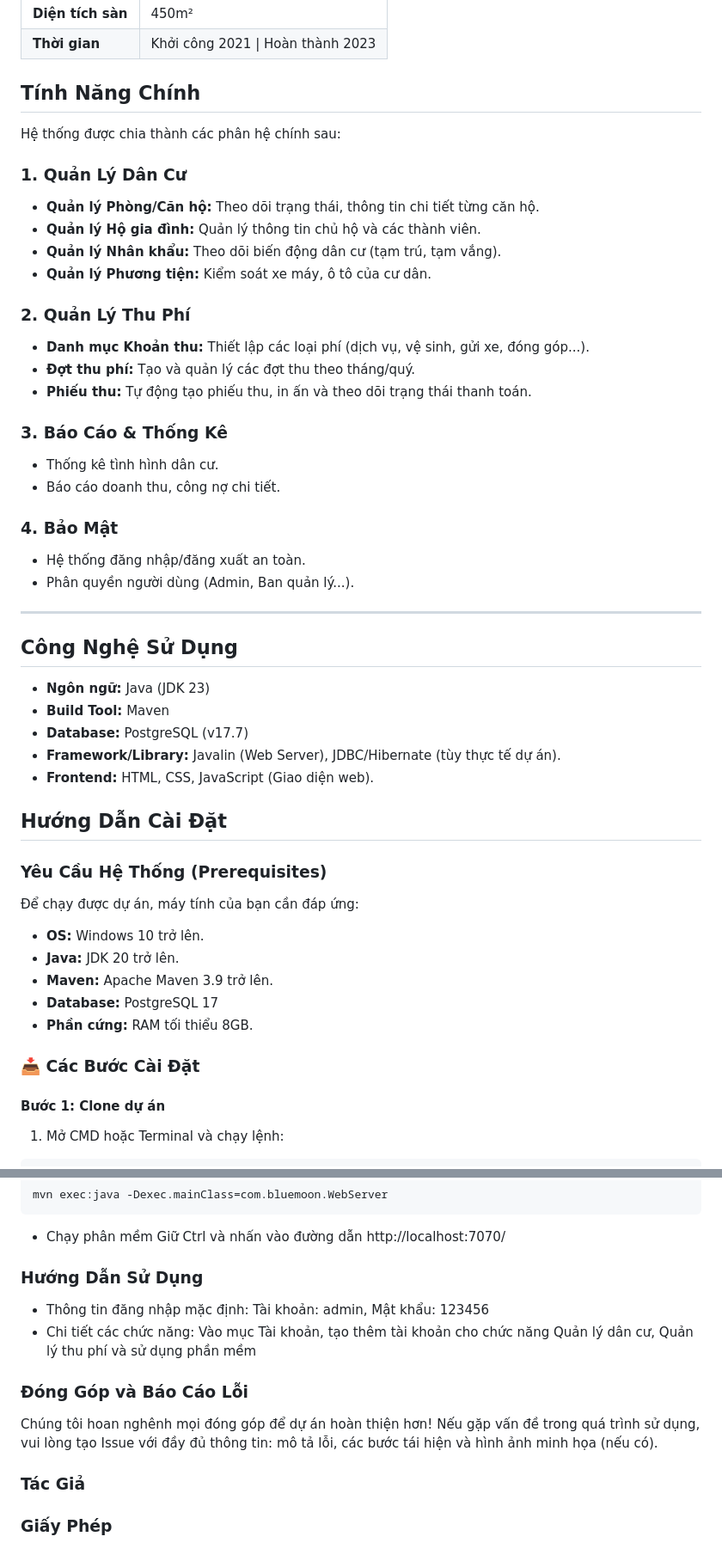
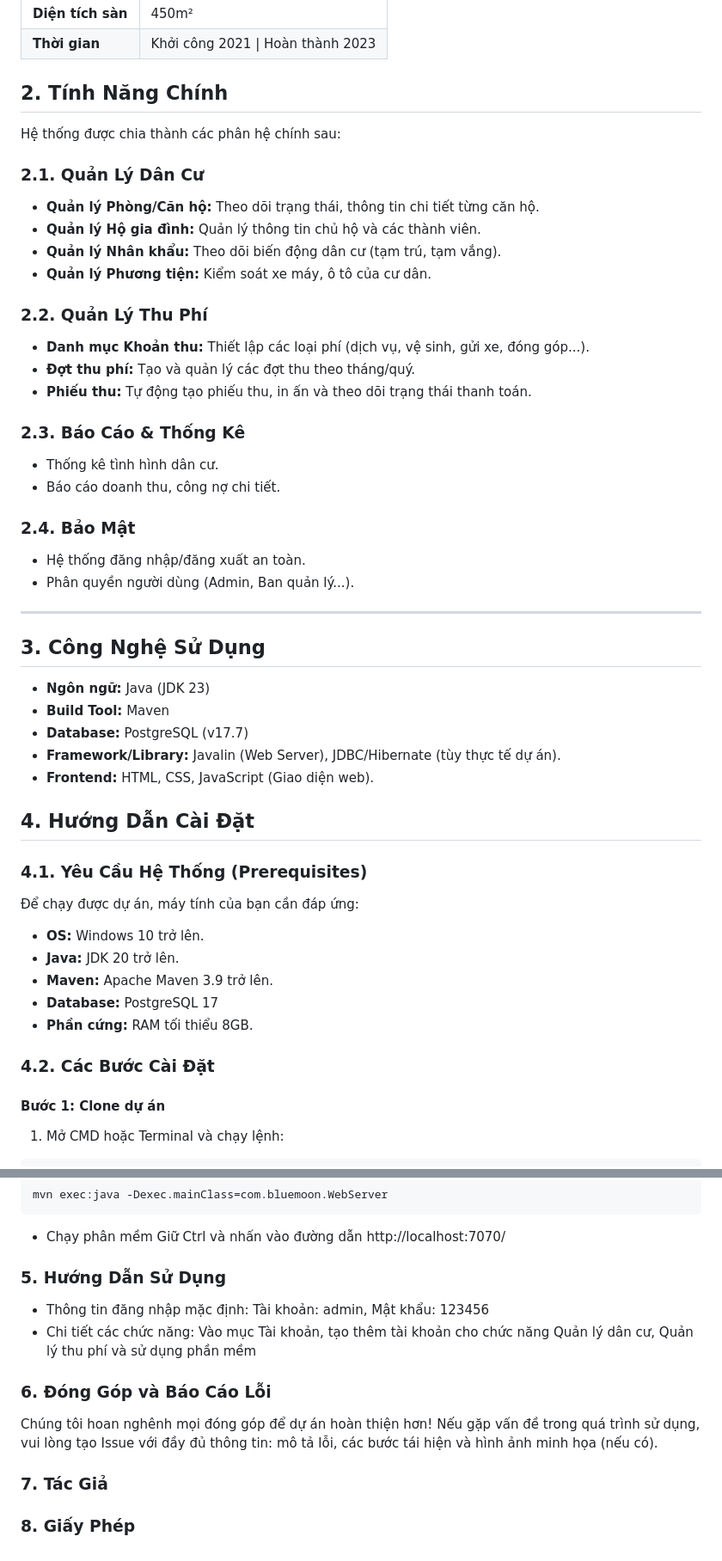
Before and after one commit to ShibaCoder2005/BlueMoon_KTPM, a Markdown page: README.md, 2 parts joined by grey strips. Shown at 86% size. GitHub-like rendering.

Commit message:
sửa file readme

```diff
--- a/README.md
+++ b/README.md
@@ -14,32 +14,32 @@ Dự án được xây dựng nhằm giải quyết bài toán quản lý cho ch
 | **Diện tích sàn** | 450m² |
 | **Thời gian** | Khởi công 2021 \| Hoàn thành 2023 |
 
-## Tính Năng Chính
+## 2. Tính Năng Chính
 
 Hệ thống được chia thành các phân hệ chính sau:
 
-### 1. Quản Lý Dân Cư
+### 2.1. Quản Lý Dân Cư
 * **Quản lý Phòng/Căn hộ:** Theo dõi trạng thái, thông tin chi tiết từng căn hộ.
 * **Quản lý Hộ gia đình:** Quản lý thông tin chủ hộ và các thành viên.
 * **Quản lý Nhân khẩu:** Theo dõi biến động dân cư (tạm trú, tạm vắng).
 * **Quản lý Phương tiện:** Kiểm soát xe máy, ô tô của cư dân.
 
-### 2. Quản Lý Thu Phí
+### 2.2. Quản Lý Thu Phí
 * **Danh mục Khoản thu:** Thiết lập các loại phí (dịch vụ, vệ sinh, gửi xe, đóng góp...).
 * **Đợt thu phí:** Tạo và quản lý các đợt thu theo tháng/quý.
 * **Phiếu thu:** Tự động tạo phiếu thu, in ấn và theo dõi trạng thái thanh toán.
 
-### 3. Báo Cáo & Thống Kê
+### 2.3. Báo Cáo & Thống Kê
 * Thống kê tình hình dân cư.
 * Báo cáo doanh thu, công nợ chi tiết.
 
-### 4. Bảo Mật
+### 2.4. Bảo Mật
 * Hệ thống đăng nhập/đăng xuất an toàn.
 * Phân quyền người dùng (Admin, Ban quản lý...).
 
 ---
 
-## Công Nghệ Sử Dụng
+## 3. Công Nghệ Sử Dụng
 
 * **Ngôn ngữ:** Java (JDK 23)
 * **Build Tool:** Maven
@@ -47,9 +47,9 @@ Hệ thống được chia thành các phân hệ chính sau:
 * **Framework/Library:** Javalin (Web Server), JDBC/Hibernate (tùy thực tế dự án).
 * **Frontend:** HTML, CSS, JavaScript (Giao diện web).
 
-## Hướng Dẫn Cài Đặt
+## 4. Hướng Dẫn Cài Đặt
 
-### Yêu Cầu Hệ Thống (Prerequisites)
+### 4.1. Yêu Cầu Hệ Thống (Prerequisites)
 Để chạy được dự án, máy tính của bạn cần đáp ứng:
 * **OS:** Windows 10 trở lên.
 * **Java:** JDK 20 trở lên.
@@ -57,7 +57,7 @@ Hệ thống được chia thành các phân hệ chính sau:
 * **Database:** PostgreSQL 17
 * **Phần cứng:** RAM tối thiểu 8GB.
 
-### 📥 Các Bước Cài Đặt
+### 4.2. Các Bước Cài Đặt
 
 #### Bước 1: Clone dự án
 1. Mở CMD hoặc Terminal và chạy lệnh:
@@ -120,14 +120,14 @@ mvn exec:java -Dexec.mainClass=com.bluemoon.WebServer
 * Chạy phân mềm
 Giữ Ctrl và nhấn vào đường dẫn http://localhost:7070/
 
-### Hướng Dẫn Sử Dụng
+### 5. Hướng Dẫn Sử Dụng
 * Thông tin đăng nhập mặc định: Tài khoản: admin, Mật khẩu: 123456
 * Chi tiết các chức năng: Vào mục Tài khoản, tạo thêm tài khoản cho chức năng Quản lý dân cư, Quản lý thu phí và sử dụng phần mềm
 
-### Đóng Góp và Báo Cáo Lỗi
+### 6. Đóng Góp và Báo Cáo Lỗi
 Chúng tôi hoan nghênh mọi đóng góp để dự án hoàn thiện hơn!
 Nếu gặp vấn đề trong quá trình sử dụng, vui lòng tạo Issue với đầy đủ thông tin: mô tả lỗi, các bước tái hiện và hình ảnh minh họa (nếu có).
 
-### Tác Giả
+### 7. Tác Giả
 
-### Giấy Phép
+### 8. Giấy Phép
```
Also changed, not shown: other parts of README.md (+1 -1 lines).
